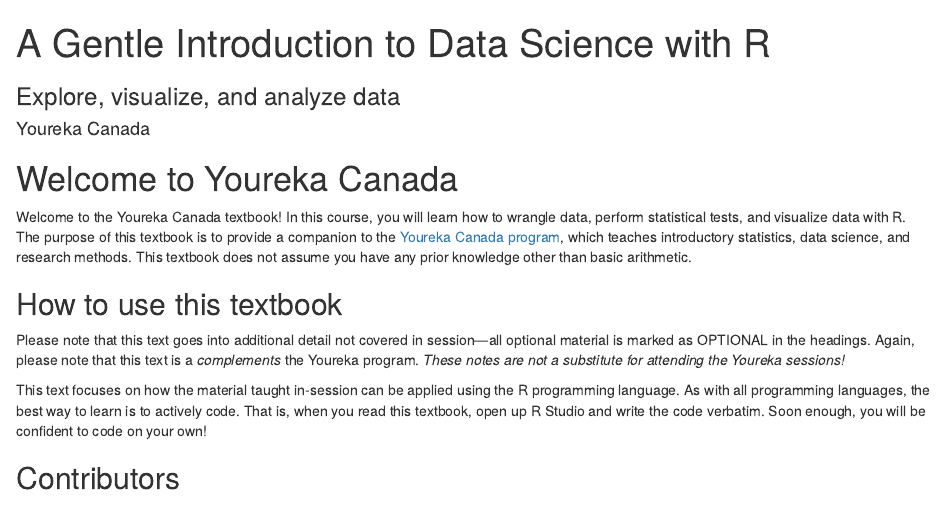
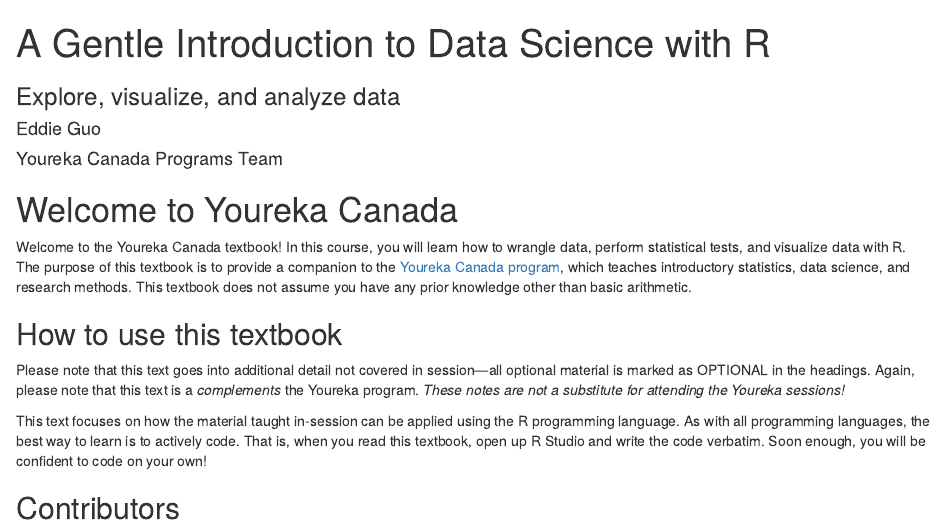
Before and after one commit to tig3r66/youreka-textbook-v2, an R Markdown document (index.Rmd): the page in a window 1100 px wide, from its top. Rendered offline with R 4.5, knitr and Pandoc, with nearby package versions; drawn as R Markdown's standard HTML page in place of the format the file asks for.

Commit message:
updated authorship

```diff
--- a/index.Rmd
+++ b/index.Rmd
@@ -1,7 +1,9 @@
 ---
 title: "A Gentle Introduction to Data Science with R"
 subtitle: "Explore, visualize, and analyze data"
-author: "Youreka Canada"
+author:
+  - Eddie Guo
+  - Youreka Canada Programs Team
 github-repo: tig3r66/youreka-textbook
 cover-image: assets/youreka-logo.png
 bibliography: [book.bib]
```
Also changed, not shown: 2 other files.
